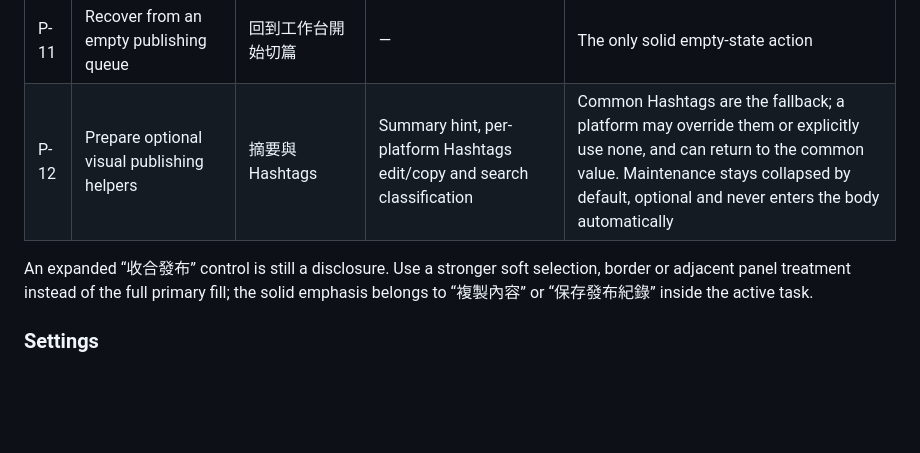
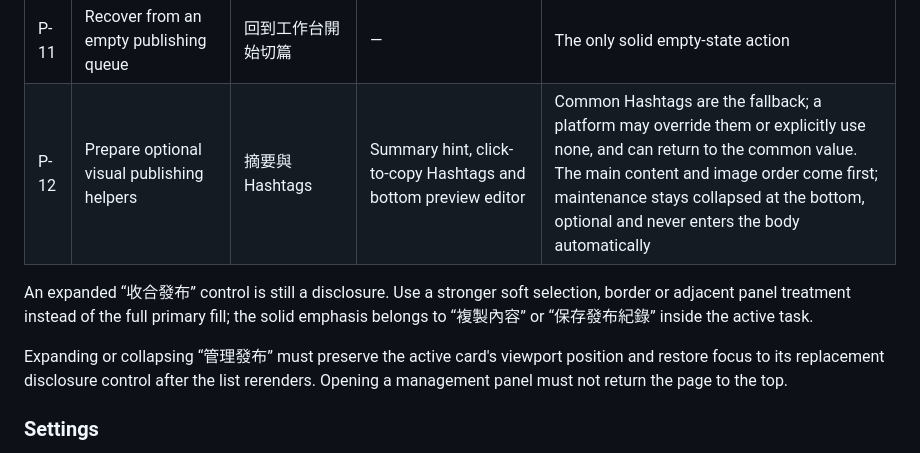
Before and after one commit to fancyblue/StoryFlow, a Markdown page: docs/UX_FLOW.md, the part around the change. GitHub-like rendering; blank space fills up the shorter version.

Commit message:
Document publishing continuity and optional metadata flow

```diff
--- a/docs/UX_FLOW.md
+++ b/docs/UX_FLOW.md
@@ -61,9 +61,11 @@ The Publishing page separates queue navigation from the actual publishing commit
 | P-09 | Find articles by work or status | 作品／發布狀態 filters | — | Soft selected state, never solid CTA styling |
 | P-10 | Perform infrequent article or visual-entry management | `⋯` | Delete with Recovery | Tertiary overflow and explicit danger confirmation; visual deletion uses the same command and guard in every page |
 | P-11 | Recover from an empty publishing queue | 回到工作台開始切篇 | — | The only solid empty-state action |
-| P-12 | Prepare optional visual publishing helpers | 摘要與 Hashtags | Summary hint, per-platform Hashtags edit/copy and search classification | Common Hashtags are the fallback; a platform may override them or explicitly use none, and can return to the common value. Maintenance stays collapsed by default, optional and never enters the body automatically |
+| P-12 | Prepare optional visual publishing helpers | 摘要與 Hashtags | Summary hint, click-to-copy Hashtags and bottom preview editor | Common Hashtags are the fallback; a platform may override them or explicitly use none, and can return to the common value. The main content and image order come first; maintenance stays collapsed at the bottom, optional and never enters the body automatically |
 
 An expanded “收合發布” control is still a disclosure. Use a stronger soft selection, border or adjacent panel treatment instead of the full primary fill; the solid emphasis belongs to “複製內容” or “保存發布紀錄” inside the active task.
+
+Expanding or collapsing “管理發布” must preserve the active card's viewport position and restore focus to its replacement disclosure control after the list rerenders. Opening a management panel must not return the page to the top.
 
 ### Settings
 
```
